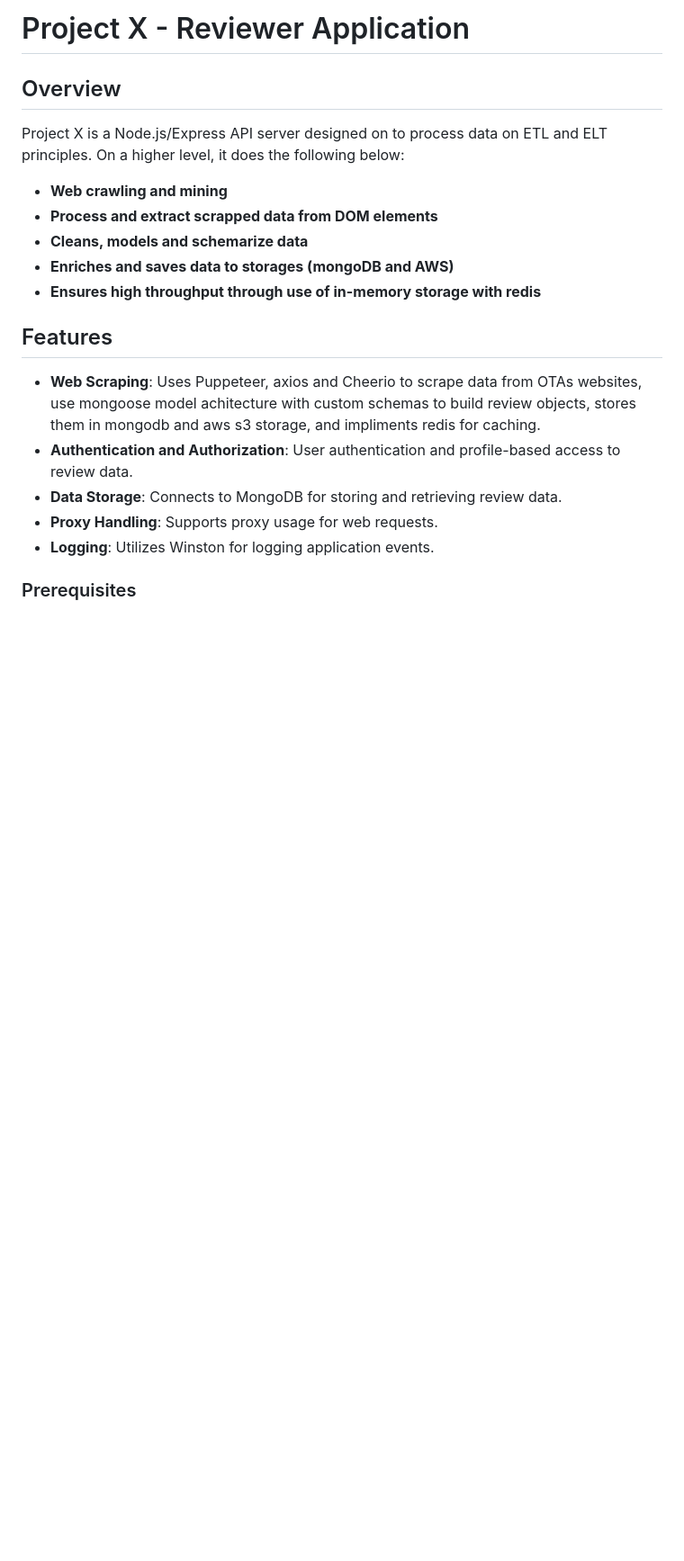
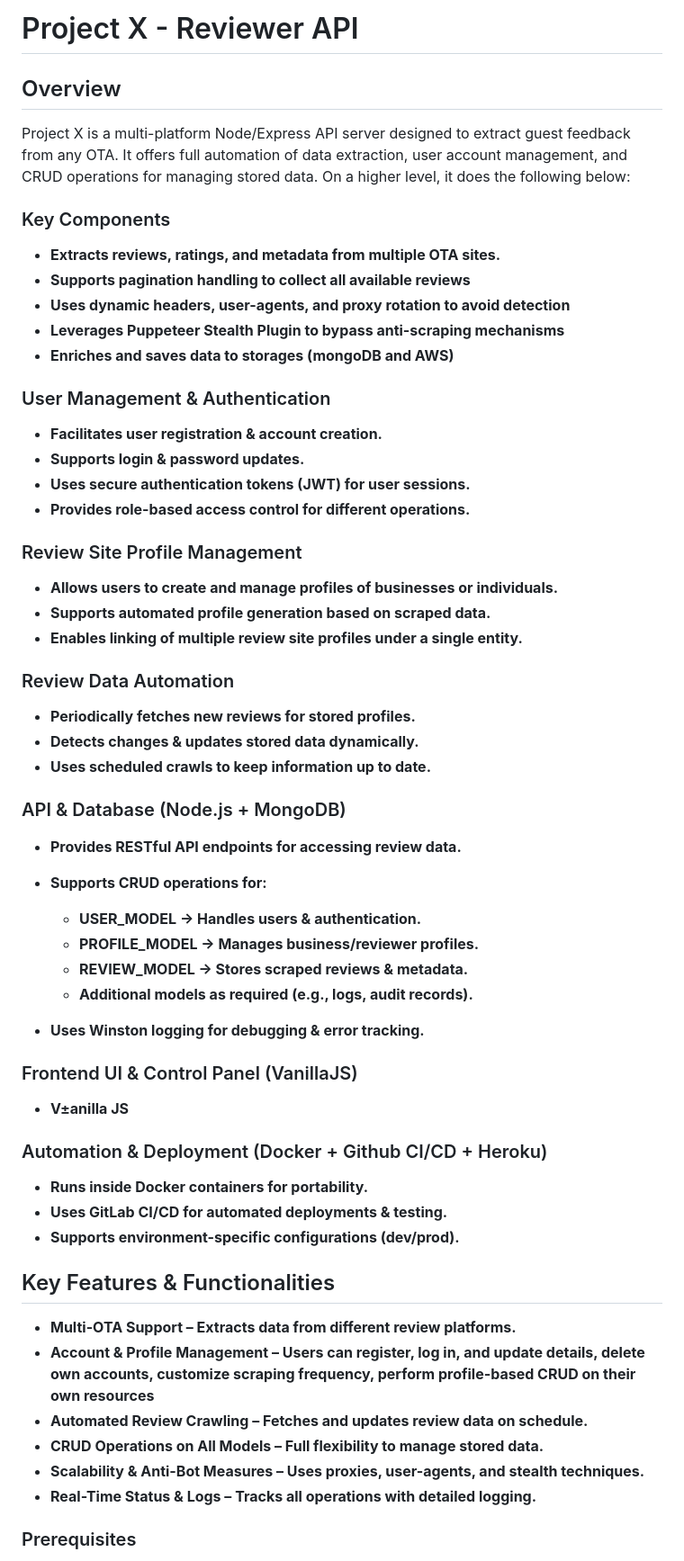
Before and after one commit to raybags-dev/project-x, a Markdown page: README.md, the part around the change printed below. Shown: that part at 90% size. GitHub-like rendering; blank space fills up the shorter version.

```diff
--- a/README.md
+++ b/README.md
@@ -1,20 +1,53 @@
-# Project X - Reviewer Application
+# Project X - Reviewer API
 
 ## Overview
 
-Project X is a Node.js/Express API server designed on to process data on ETL and ELT principles. On a higher level, it does the following below:
--  **Web crawling and mining**
--  **Process and extract scrapped data from DOM elements**
--  **Cleans, models and schemarize data**
+Project X is a multi-platform Node/Express API server designed to extract guest feedback from any OTA. It offers full automation of data extraction, user account management, and CRUD operations for managing stored data. On a higher level, it does the following below:
+
+### Key Components
+-  **Extracts reviews, ratings, and metadata from multiple OTA sites.**
+-  **Supports pagination handling to collect all available reviews**
+-  **Uses dynamic headers, user-agents, and proxy rotation to avoid detection**
+-  **Leverages Puppeteer Stealth Plugin to bypass anti-scraping mechanisms**
 -  **Enriches and saves data to storages (mongoDB and AWS)**
--  **Ensures high throughput through use of in-memory storage with redis**
 
-## Features
-- **Web Scraping**: Uses Puppeteer, axios and Cheerio to scrape data from  OTAs websites, use mongoose model achitecture with custom schemas to build review objects, stores them in mongodb and aws s3 storage, and impliments redis for caching.
-- **Authentication and Authorization**: User authentication and profile-based access to review data.
-- **Data Storage**: Connects to MongoDB for storing and retrieving review data.
-- **Proxy Handling**: Supports proxy usage for web requests.
-- **Logging**: Utilizes Winston for logging application events.
+### User Management & Authentication
+-  **Facilitates user registration & account creation.**
+-  **Supports login & password updates.**
+-  **Uses secure authentication tokens (JWT) for user sessions.**
+-  **Provides role-based access control for different operations.**
+### Review Site Profile Management
+-  **Allows users to create and manage profiles of businesses or individuals.**
+-  **Supports automated profile generation based on scraped data.**
+-  **Enables linking of multiple review site profiles under a single entity.**
+### Review Data Automation
+-  **Periodically fetches new reviews for stored profiles.**
+-  **Detects changes & updates stored data dynamically.**
+-  **Uses scheduled crawls to keep information up to date.**
+### API & Database (Node.js + MongoDB)
+-  **Provides RESTful API endpoints for accessing review data.**
+-  **Supports CRUD operations for:**
+   -  **USER_MODEL → Handles users & authentication.**
+   -  **PROFILE_MODEL → Manages business/reviewer profiles.**
+   -  **REVIEW_MODEL → Stores scraped reviews & metadata.**
+   -  **Additional models as required (e.g., logs, audit records).**
+
+-  **Uses Winston logging for debugging & error tracking.**
+### Frontend UI & Control Panel (VanillaJS)
+  - **V±anilla JS**
+### Automation & Deployment (Docker + Github CI/CD + Heroku)
+- **Runs inside Docker containers for portability.**
+- **Uses GitLab CI/CD for automated deployments & testing.**
+- **Supports environment-specific configurations (dev/prod).**
+
+
+## Key Features & Functionalities
+- **Multi-OTA Support – Extracts data from different review platforms.**
+- **Account & Profile Management – Users can register, log in, and update details, delete own accounts, customize scraping frequency, perform profile-based CRUD on their own resources**
+- **Automated Review Crawling – Fetches and updates review data on schedule.**
+- **CRUD Operations on All Models – Full flexibility to manage stored data.**
+- **Scalability & Anti-Bot Measures – Uses proxies, user-agents, and stealth techniques.**
+- **Real-Time Status & Logs – Tracks all operations with detailed logging.**
 
 
 ### Prerequisites
```
Also changed, not shown: other parts of README.md (+1 -1 lines).
